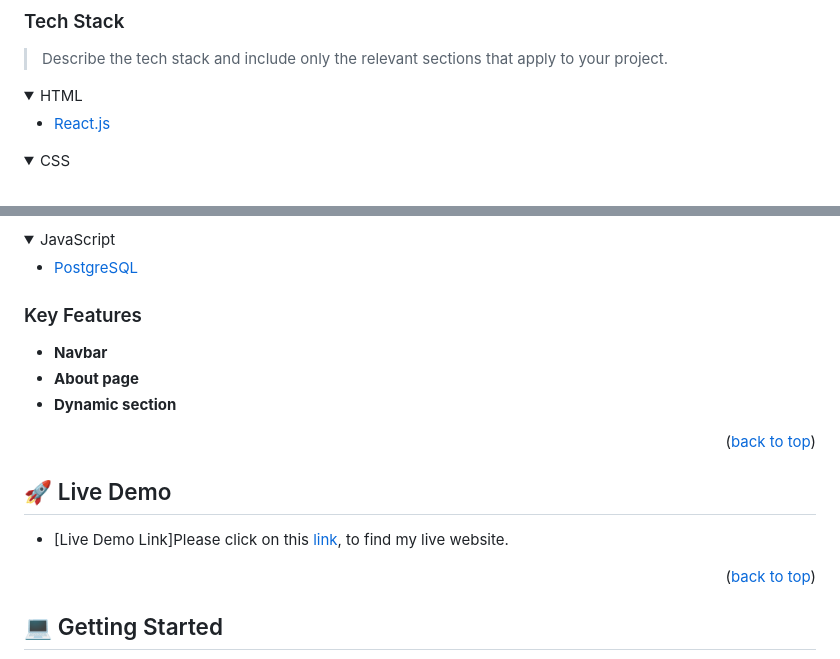
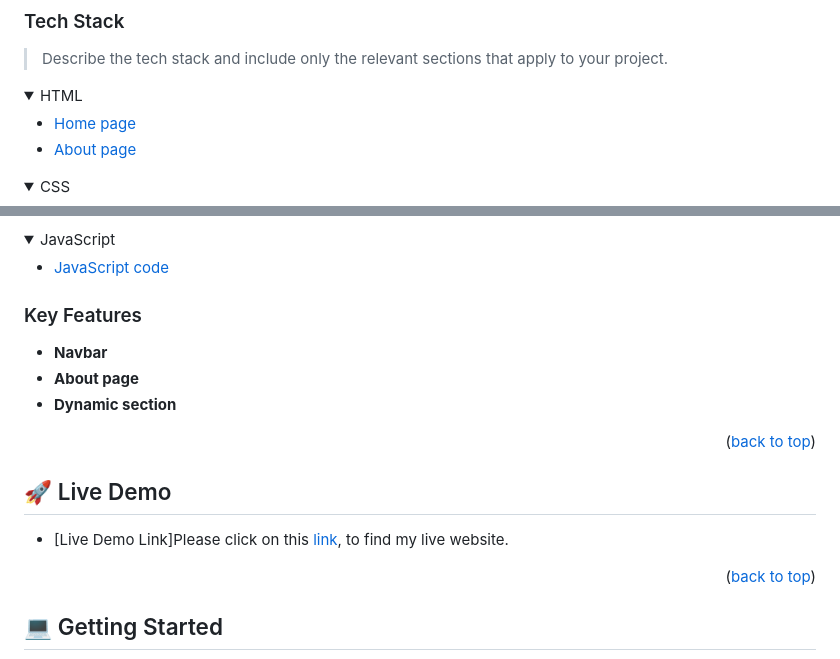
Before and after one commit to George7h/Module-1-capstone-project, a Markdown page: README.md, 2 parts joined by grey strips. Rendered like a GitHub page; folded sections open.

Commit message:
update readme live link and links to code files

```diff
--- a/README.md
+++ b/README.md
@@ -69,7 +69,8 @@ After you're finished please remove all the comments and instructions!
 <details>
   <summary>HTML</summary>
   <ul>
-    <li><a href="https://reactjs.org/">React.js</a></li>
+    <li><a href="./home.html">Home page</a></li>
+    <li><a href="./about.html">About page</a></li>
   </ul>
 </details>
 
@@ -83,7 +84,7 @@ After you're finished please remove all the comments and instructions!
 <details>
 <summary>JavaScript</summary>
   <ul>
-    <li><a href="https://www.postgresql.org/">PostgreSQL</a></li>
+    <li><a href="./home.js">JavaScript code</a></li>
   </ul>
 </details>
 
```
Also changed, not shown: other parts of README.md (+2 -2 lines).
